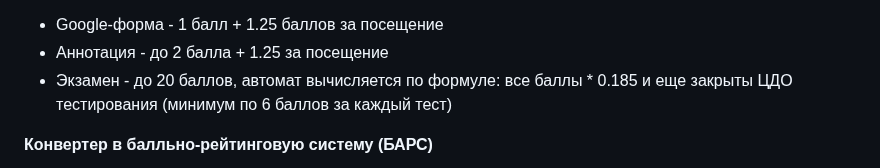
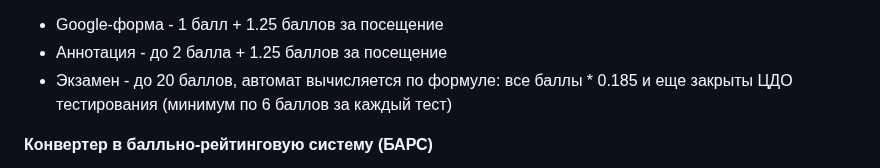
Before and after one commit to Steralka/ITMO, a Markdown page: 1 Семестр/Информатика/README.md, the part around the change. GitHub-like rendering.

```diff
--- a/1 Семестр/Информатика/README.md
+++ b/1 Семестр/Информатика/README.md
@@ -32,7 +32,7 @@ Google-форма | 0 | 1 |
 Итог | 60 | 100 |
 
 * Google-форма - 1 балл + 1.25 баллов за посещение
-* Аннотация - до 2 балла + 1.25 за посещение
+* Аннотация - до 2 балла + 1.25 баллов за посещение
 * Экзамен - до 20 баллов, автомат вычисляется по формуле: все баллы * 0.185 и еще закрыты ЦДО тестирования (минимум по 6 баллов за каждый тест)
 
 **Конвертер в балльно-рейтинговую систему (БАРС)**
```
